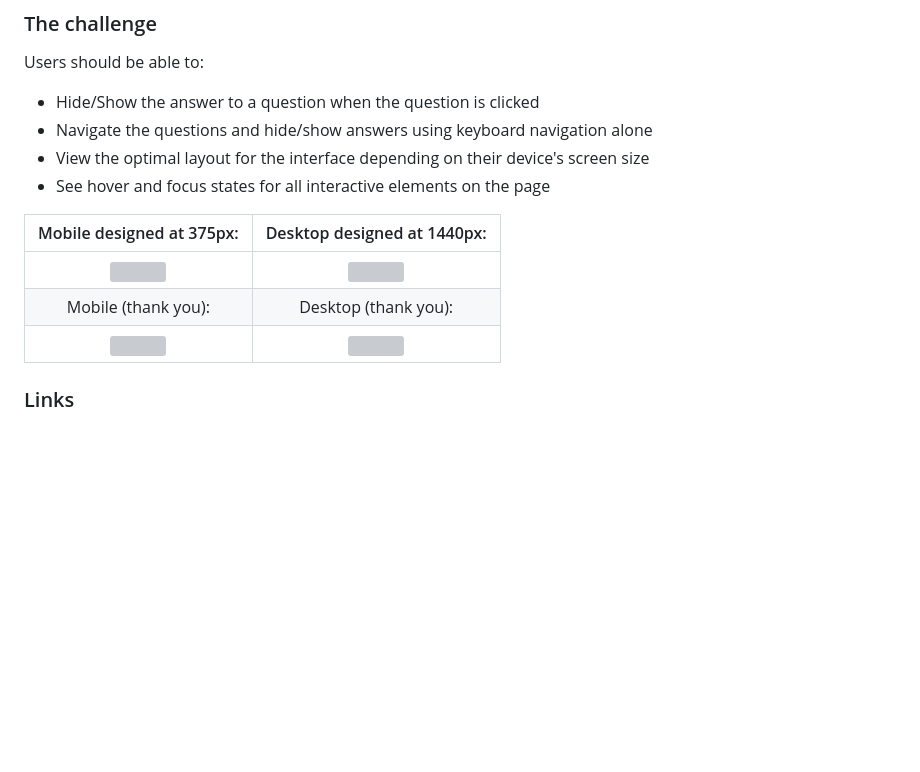
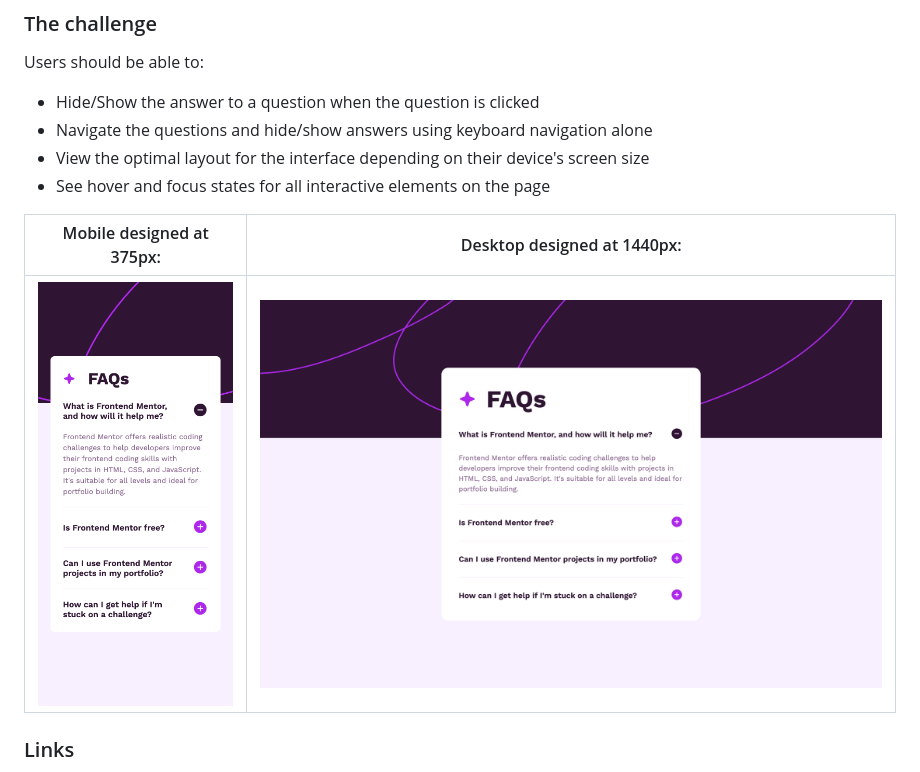
Before and after one commit to elisilk/faq-accordion, a Markdown page: README.md, the part around the change. Drawn GitHub-style; pictures changed too: screenshots/screenshot-desktop.png (added), screenshots/screenshot-mobile.png (added); blank space fills up the shorter version; grey boxes are pictures that could not be loaded.

Commit message:
Added screeshots.

```diff
--- a/README.md
+++ b/README.md
@@ -26,11 +26,9 @@ Users should be able to:
 - View the optimal layout for the interface depending on their device's screen size
 - See hover and focus states for all interactive elements on the page
 
-|             Mobile designed at 375px:              |             Desktop designed at 1440px:             |
-| :------------------------------------------------: | :-------------------------------------------------: |
-|  ![](./screenshots/screenshot-mobile-rating.png)   |  ![](./screenshots/screenshot-desktop-rating.png)   |
-|                Mobile (thank you):                 |                Desktop (thank you):                 |
-| ![](./screenshots/screenshot-mobile-thank-you.png) | ![](./screenshots/screenshot-desktop-thank-you.png) |
+|        Mobile designed at 375px:         |        Desktop designed at 1440px:        |
+| :--------------------------------------: | :---------------------------------------: |
+| ![](./screenshots/screenshot-mobile.png) | ![](./screenshots/screenshot-desktop.png) |
 
 ### Links
 
```
